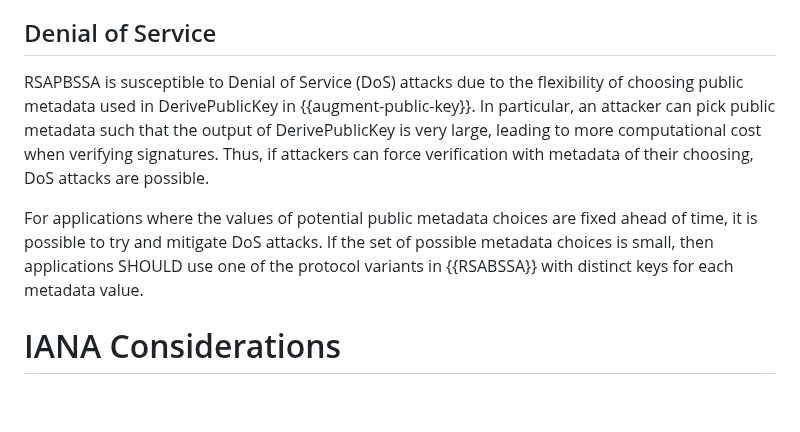
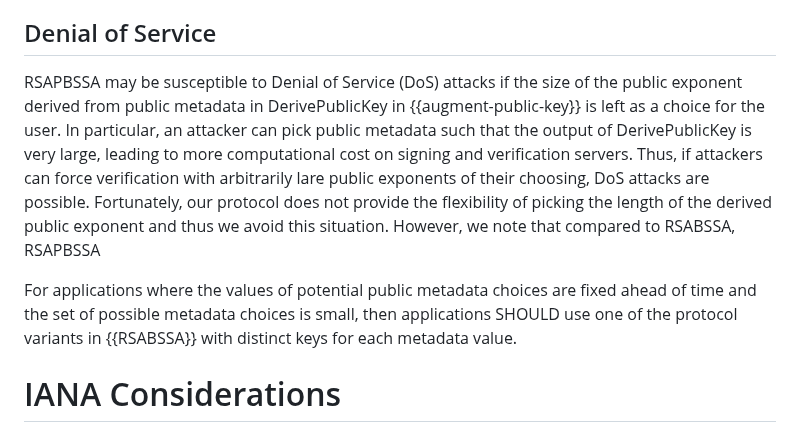
Before and after one commit to chris-wood/draft-amjad-cfrg-partially-blind-rsa, a Markdown page: draft-amjad-cfrg-partially-blind-rsa.md, the part around the change. Rendered like a GitHub page; blank space fills up the shorter version.

Commit message:
Make DOS Attacks section more nuanced and accurate

```diff
--- a/draft-amjad-cfrg-partially-blind-rsa.md
+++ b/draft-amjad-cfrg-partially-blind-rsa.md
@@ -581,13 +581,9 @@ should be contextualized to an application's user population size.
 
 ## Denial of Service
 
-RSAPBSSA is susceptible to Denial of Service (DoS) attacks due to the flexibility of choosing public metadata used in
-DerivePublicKey in {{augment-public-key}}. In particular, an attacker can pick public metadata such that
-the output of DerivePublicKey is very large, leading to more computational cost when verifying signatures.
-Thus, if attackers can force verification with metadata of their choosing, DoS attacks are possible.
+RSAPBSSA may be susceptible to Denial of Service (DoS) attacks if the size of the public exponent derived from public metadata in DerivePublicKey in {{augment-public-key}} is left as a choice for the user. In particular, an attacker can pick public metadata such that the output of DerivePublicKey is very large, leading to more computational cost on signing and verification servers. Thus, if attackers can force verification with arbitrarily lare public exponents of their choosing, DoS attacks are possible. Fortunately, our protocol does not provide the flexibility of picking the length of the derived public exponent and thus we avoid this situation. However, we note that compared to RSABSSA, RSAPBSSA
 
-For applications where the values of potential public metadata choices are fixed ahead of time, it is possible
-to try and mitigate DoS attacks. If the set of possible metadata choices is small, then applications
+For applications where the values of potential public metadata choices are fixed ahead of time and the set of possible metadata choices is small, then applications
 SHOULD use one of the protocol variants in {{RSABSSA}} with distinct keys for each metadata value.
 
 # IANA Considerations
```
